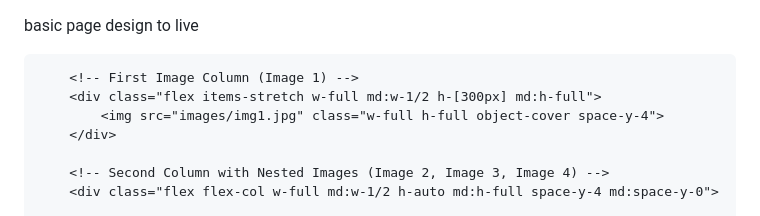
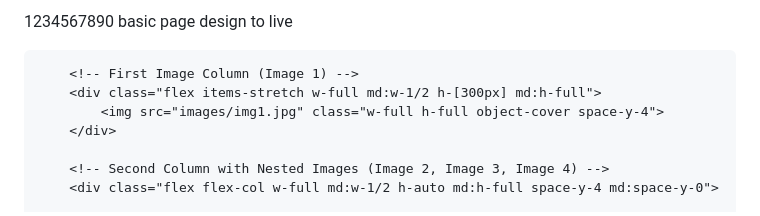
Before and after one commit to bishalxrauniyar/designtolive, a Markdown page: README.md, the part around the change. Drawn GitHub-style.

```diff
--- a/README.md
+++ b/README.md
@@ -1,3 +1,4 @@
+1234567890
 basic page design to live
 
  <!-- Testing area -->
```
